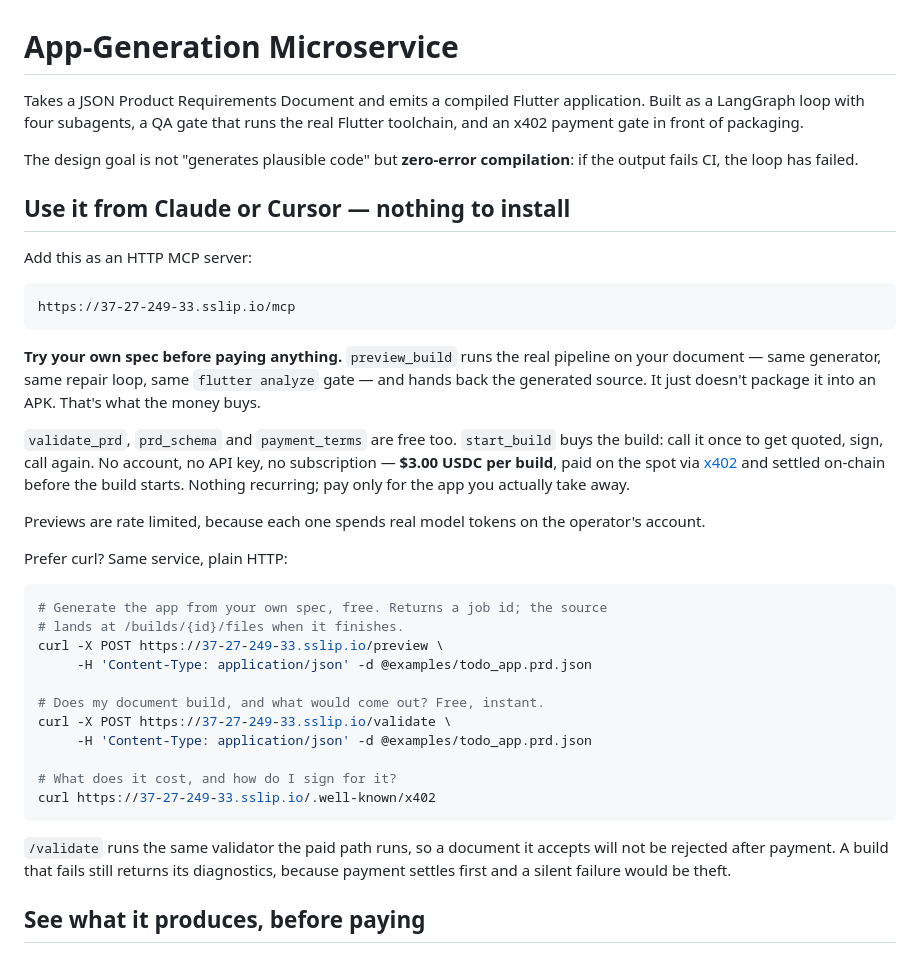
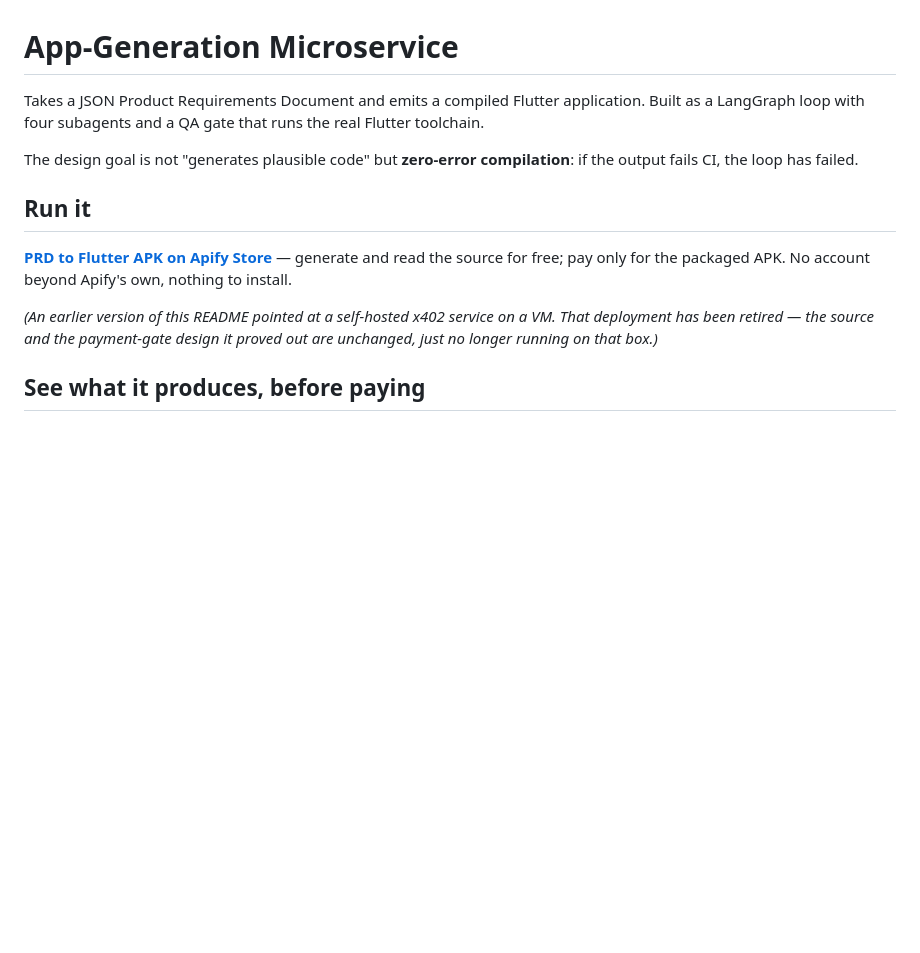
Before and after one commit to carlosge492/app-generation-microservice, a Markdown page: README.md, the part around the change. Drawn GitHub-style; blank space fills up the shorter version.

Commit message:
Say explicitly what is retired, everywhere it was claimed live
The Hetzner box is gone -- deleted without keeping a snapshot or reserving the
Primary IP, so this is not a pause, it is the hosted x402 service ceasing to
exist. A dead link is one kind of stale; a listing that still claims a working
payment endpoint is worse, because it costs someone real effort finding out the
hard way. Everything that made that claim now says so plainly instead.

README no longer points at 37-27-249-33.sslip.io as something to call -- it
points at the Apify Actor, which is the one surface that is still actually
running. The MCP registry entry is marked deprecated with a status message
naming the replacement, using the registry's real status endpoint rather than
leaving a live-looking listing pointed at a closed port. Two directory PRs
(awesome-mcp-servers, awesome-x402) described a hosted server that no longer
exists and were closed with an explanation rather than left open to be merged
into something false. The nohumans.directory listing's endpoint_url is
immutable on that platform -- delist-and-resubmit is the only path to move it --
so its description was updated to say RETIRED and point elsewhere; the
platform's own probe will carry the status the rest of the way to failing.

.env.deploy was pulled off the box before any of this, since it held the
Anthropic key and mainnet wallet address and was never committed -- deleting the
server without it would have lost values nothing else remembers.

docs/DEPLOY.md still names that IP. Left alone: it is a runbook for standing up
a new instance, and the IP in it is illustrative of the shape of a deployment,
not a claim that one is currently answering there.

395 tests, none of which touched the live host -- the suite exercises the code,
so none of this needed a passing deployment to verify.

Co-Authored-By: Claude Opus 5 <noreply@anthropic.com>

````diff
--- a/README.md
+++ b/README.md
@@ -1,53 +1,21 @@
 # App-Generation Microservice
 
 Takes a JSON Product Requirements Document and emits a compiled Flutter
-application. Built as a LangGraph loop with four subagents, a QA gate that runs
-the real Flutter toolchain, and an x402 payment gate in front of packaging.
+application. Built as a LangGraph loop with four subagents and a QA gate that
+runs the real Flutter toolchain.
 
 The design goal is not "generates plausible code" but **zero-error compilation**:
 if the output fails CI, the loop has failed.
 
-## Use it from Claude or Cursor — nothing to install
+## Run it
 
-Add this as an HTTP MCP server:
+**[PRD to Flutter APK on Apify Store](https://apify.com/vigorous_spit/prd-to-flutter-apk)**
+— generate and read the source for free; pay only for the packaged APK. No
+account beyond Apify's own, nothing to install.
 
-```
-https://37-27-249-33.sslip.io/mcp
-```
-
-**Try your own spec before paying anything.** `preview_build` runs the real
-pipeline on your document — same generator, same repair loop, same
-`flutter analyze` gate — and hands back the generated source. It just doesn't
-package it into an APK. That's what the money buys.
-
-`validate_prd`, `prd_schema` and `payment_terms` are free too. `start_build`
-buys the build: call it once to get quoted, sign, call again. No account, no API
-key, no subscription — **$3.00 USDC per build**, paid on the spot via
-[x402](https://x402.gitbook.io/x402/) and settled on-chain before the build
-starts. Nothing recurring; pay only for the app you actually take away.
-
-Previews are rate limited, because each one spends real model tokens on the
-operator's account.
-
-Prefer curl? Same service, plain HTTP:
-
-```bash
-# Generate the app from your own spec, free. Returns a job id; the source
-# lands at /builds/{id}/files when it finishes.
-curl -X POST https://37-27-249-33.sslip.io/preview \
-     -H 'Content-Type: application/json' -d @examples/todo_app.prd.json
-
-# Does my document build, and what would come out? Free, instant.
-curl -X POST https://37-27-249-33.sslip.io/validate \
-     -H 'Content-Type: application/json' -d @examples/todo_app.prd.json
-
-# What does it cost, and how do I sign for it?
-curl https://37-27-249-33.sslip.io/.well-known/x402
-```
-
-`/validate` runs the same validator the paid path runs, so a document it accepts
-will not be rejected after payment. A build that fails still returns its
-diagnostics, because payment settles first and a silent failure would be theft.
+*(An earlier version of this README pointed at a self-hosted x402 service on a
+VM. That deployment has been retired — the source and the payment-gate design
+it proved out are unchanged, just no longer running on that box.)*
 
 ## See what it produces, before paying
 
````
